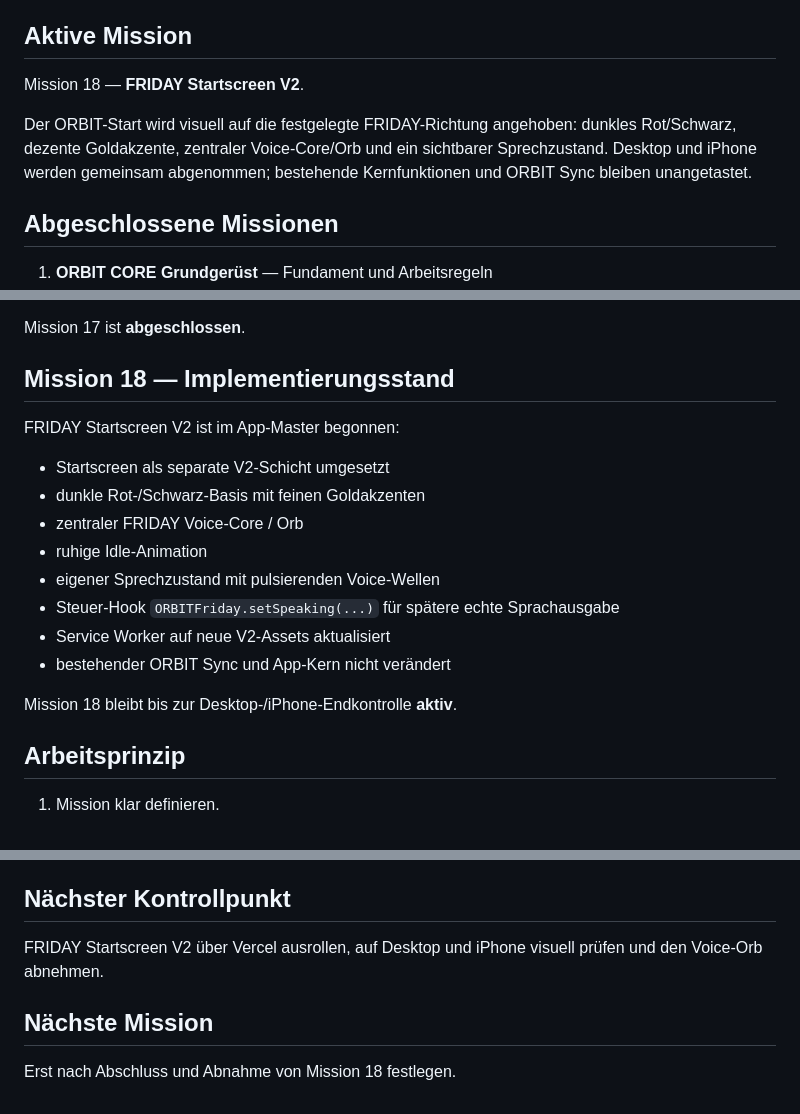
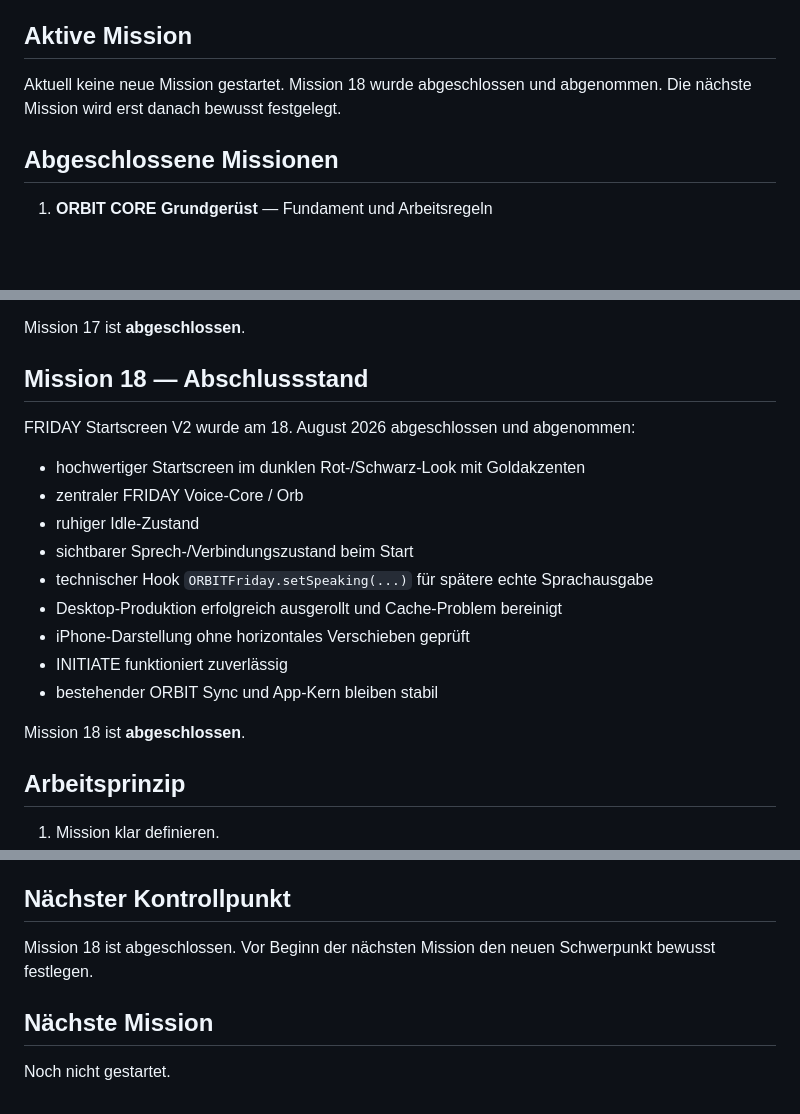
Before and after one commit to suterkane/-orbit-core, a Markdown page: ORBIT_CORE.md, 3 parts joined by grey strips. Drawn GitHub-style; blank space fills up the shorter version.

Commit message:
ORBIT CORE: close Mission 18

```diff
--- a/ORBIT_CORE.md
+++ b/ORBIT_CORE.md
@@ -10,9 +10,7 @@ Eine Mission nach der anderen. Eine Mission wird erst abgeschlossen, bevor die n
 
 ## Aktive Mission
 
-Mission 18 — **FRIDAY Startscreen V2**.
-
-Der ORBIT-Start wird visuell auf die festgelegte FRIDAY-Richtung angehoben: dunkles Rot/Schwarz, dezente Goldakzente, zentraler Voice-Core/Orb und ein sichtbarer Sprechzustand. Desktop und iPhone werden gemeinsam abgenommen; bestehende Kernfunktionen und ORBIT Sync bleiben unangetastet.
+Aktuell keine neue Mission gestartet. Mission 18 wurde abgeschlossen und abgenommen. Die nächste Mission wird erst danach bewusst festgelegt.
 
 ## Abgeschlossene Missionen
 
@@ -60,20 +59,21 @@ Der Wochenblick ist umgesetzt und am 18. August 2026 abgenommen:
 
 Mission 17 ist **abgeschlossen**.
 
-## Mission 18 — Implementierungsstand
+## Mission 18 — Abschlussstand
 
-FRIDAY Startscreen V2 ist im App-Master begonnen:
+FRIDAY Startscreen V2 wurde am 18. August 2026 abgeschlossen und abgenommen:
 
-- Startscreen als separate V2-Schicht umgesetzt
-- dunkle Rot-/Schwarz-Basis mit feinen Goldakzenten
+- hochwertiger Startscreen im dunklen Rot-/Schwarz-Look mit Goldakzenten
 - zentraler FRIDAY Voice-Core / Orb
-- ruhige Idle-Animation
-- eigener Sprechzustand mit pulsierenden Voice-Wellen
-- Steuer-Hook `ORBITFriday.setSpeaking(...)` für spätere echte Sprachausgabe
-- Service Worker auf neue V2-Assets aktualisiert
-- bestehender ORBIT Sync und App-Kern nicht verändert
+- ruhiger Idle-Zustand
+- sichtbarer Sprech-/Verbindungszustand beim Start
+- technischer Hook `ORBITFriday.setSpeaking(...)` für spätere echte Sprachausgabe
+- Desktop-Produktion erfolgreich ausgerollt und Cache-Problem bereinigt
+- iPhone-Darstellung ohne horizontales Verschieben geprüft
+- INITIATE funktioniert zuverlässig
+- bestehender ORBIT Sync und App-Kern bleiben stabil
 
-Mission 18 bleibt bis zur Desktop-/iPhone-Endkontrolle **aktiv**.
+Mission 18 ist **abgeschlossen**.
 
 ## Arbeitsprinzip
 
@@ -90,8 +90,8 @@ Mission 18 bleibt bis zur Desktop-/iPhone-Endkontrolle **aktiv**.
 
 ## Nächster Kontrollpunkt
 
-FRIDAY Startscreen V2 über Vercel ausrollen, auf Desktop und iPhone visuell prüfen und den Voice-Orb abnehmen.
+Mission 18 ist abgeschlossen. Vor Beginn der nächsten Mission den neuen Schwerpunkt bewusst festlegen.
 
 ## Nächste Mission
 
-Erst nach Abschluss und Abnahme von Mission 18 festlegen.
+Noch nicht gestartet.
```
Also changed, not shown: other parts of ORBIT_CORE.md (+2 -1 lines).
